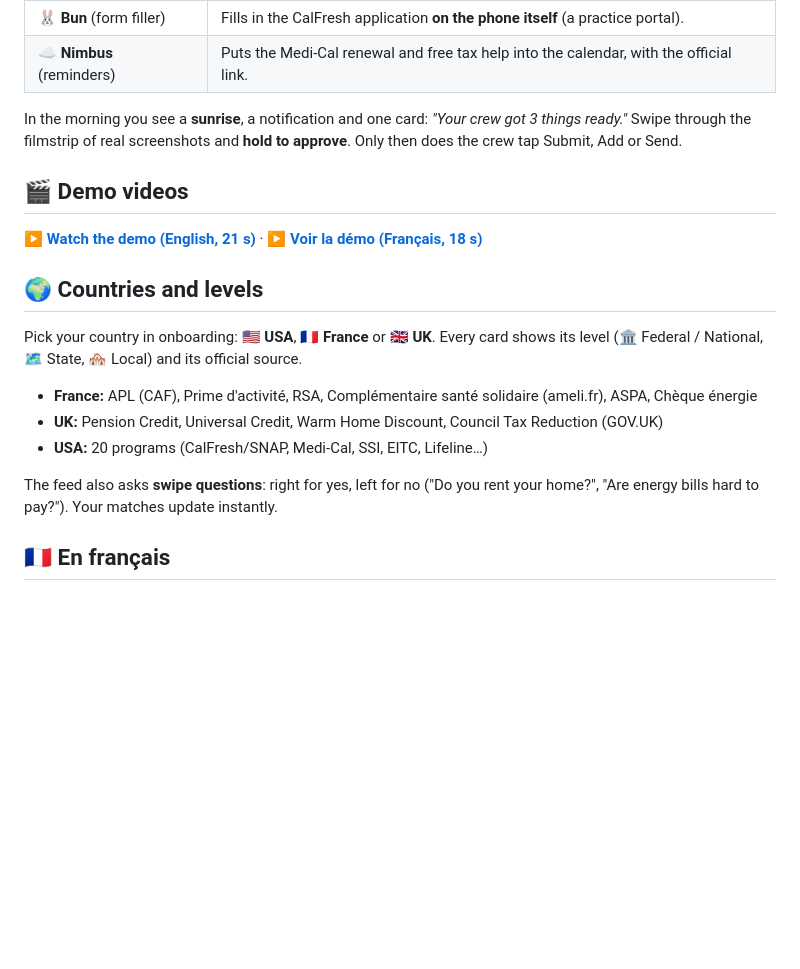
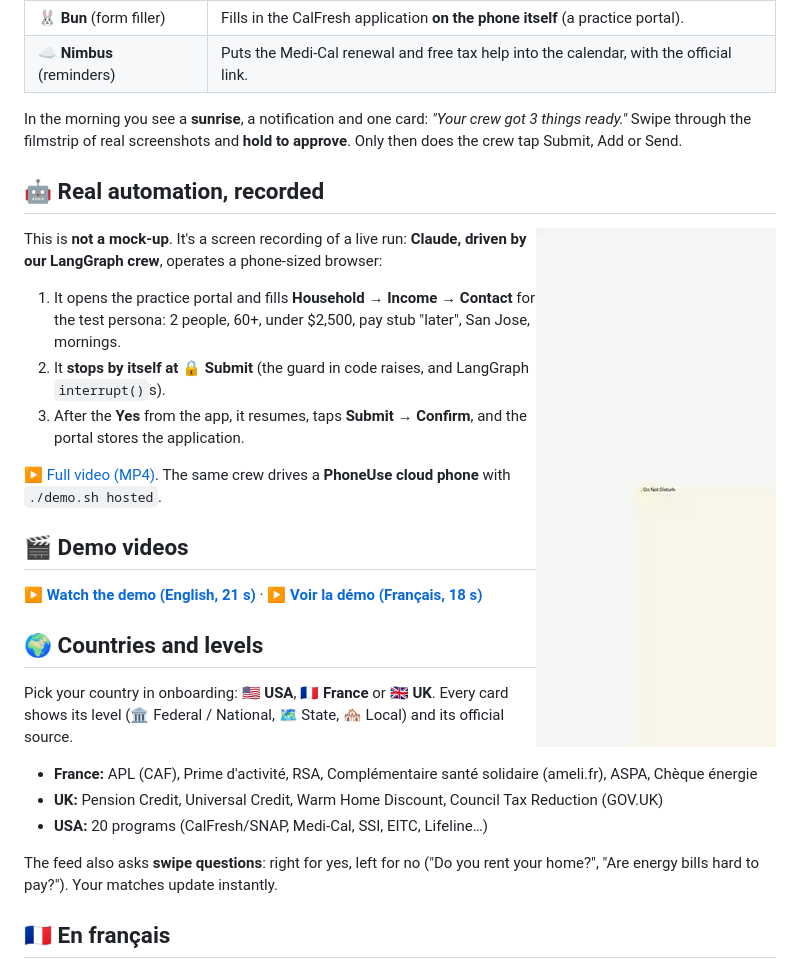
Before and after one commit to arushiSH5-cyber/benefeed-nightshift, a Markdown page: README.md, the part around the change. GitHub-like rendering; pictures changed too: docs/live-automation.gif (added); blank space fills up the shorter version.

Commit message:
Recorded live automation run (crew fills the portal, hard stop, submit after yes)

```diff
--- a/README.md
+++ b/README.md
@@ -28,6 +28,17 @@ NCOA estimates **9.1M older adults miss about $58B a year** in benefits they alr
 | ☁️ **Nimbus** (reminders) | Puts the Medi-Cal renewal and free tax help into the calendar, with the official link. |
 
 In the morning you see a **sunrise**, a notification and one card: *"Your crew got 3 things ready."* Swipe through the filmstrip of real screenshots and **hold to approve**. Only then does the crew tap Submit, Add or Send.
+
+## 🤖 Real automation, recorded
+<img src="docs/live-automation.gif" width="240" align="right" alt="The crew filling the practice portal live">
+
+This is **not a mock-up**. It's a screen recording of a live run: **Claude, driven by our LangGraph crew**, operates a phone-sized browser:
+1. It opens the practice portal and fills **Household → Income → Contact** for the test persona: 2 people, 60+, under $2,500, pay stub "later", San Jose, mornings.
+2. It **stops by itself at 🔒 Submit** (the guard in code raises, and LangGraph `interrupt()`s).
+3. After the **Yes** from the app, it resumes, taps **Submit → Confirm**, and the portal stores the application.
+
+▶ [Full video (MP4)](docs/live-automation.mp4). The same crew drives a **PhoneUse cloud phone** with `./demo.sh hosted`.
+<br clear="right">
 
 ## 🎬 Demo videos
 ▶ **[Watch the demo (English, 21 s)](docs/demo-en.mp4)** · ▶ **[Voir la démo (Français, 18 s)](docs/demo-fr.mp4)**
```
Also changed, not shown: 2 other files.
